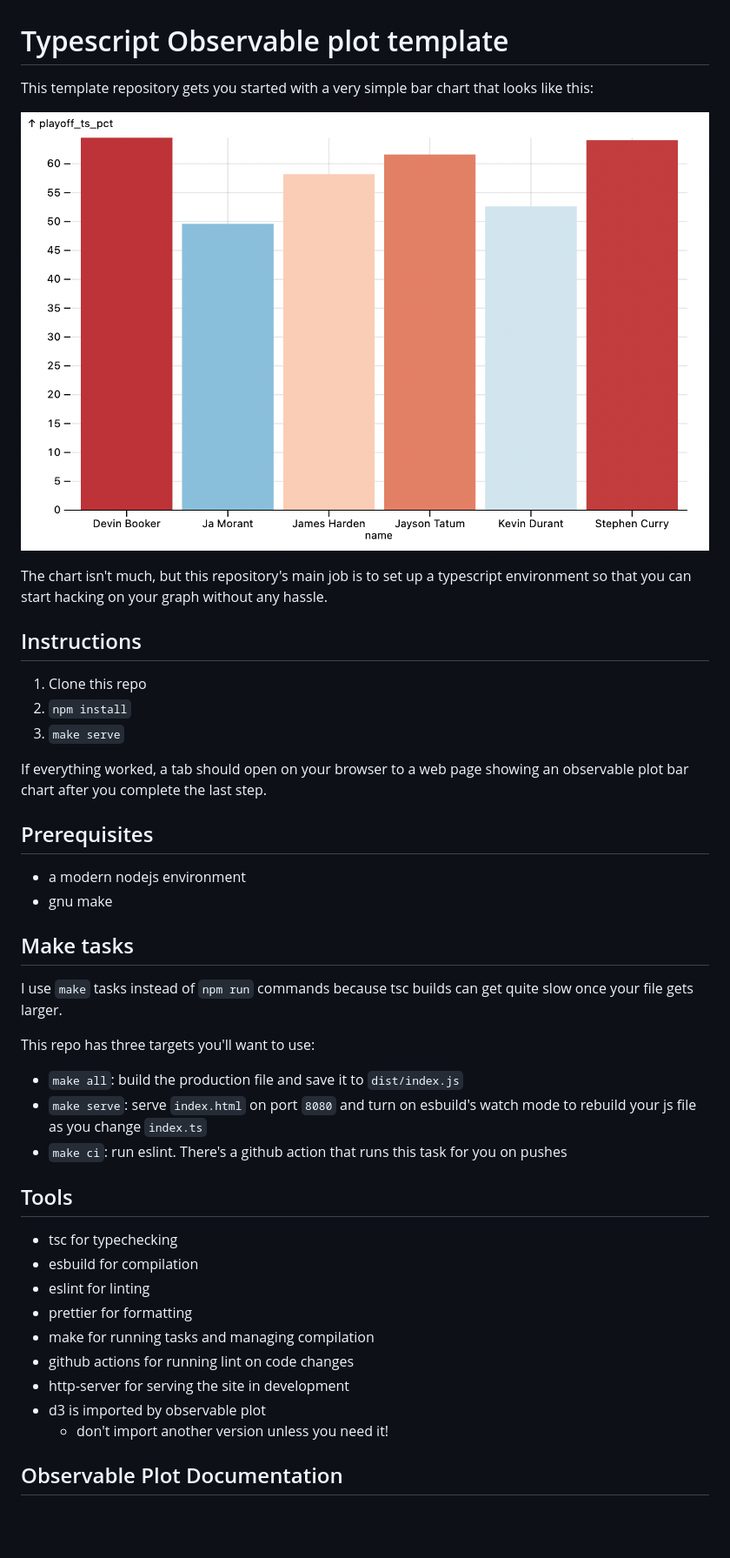
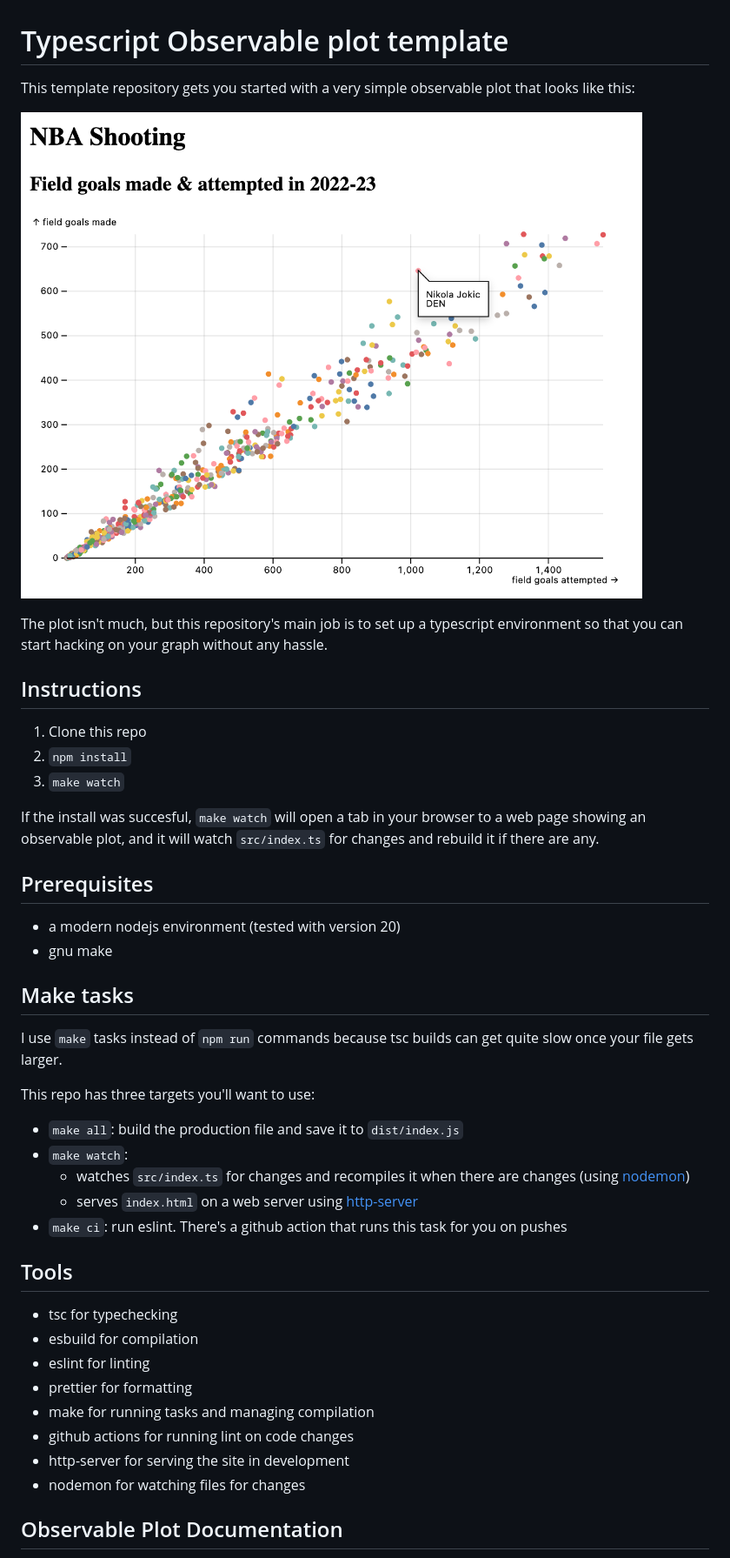
Before and after one commit to llimllib/observable-plot-template, a Markdown page: README.md, the part around the change printed below. Shown: that part at 87% size. Rendered like a GitHub page; pictures changed too: example.png; blank space fills up the shorter version.

```diff
--- a/README.md
+++ b/README.md
@@ -1,4 +1,4 @@
 # Typescript Observable plot template
 
-This template repository gets you started with a very simple bar chart that looks like this:
+This template repository gets you started with a very simple observable plot that looks like this:
 
@@ -6,17 +6,19 @@ This template repository gets you started with a very simple bar chart that look
 
-The chart isn't much, but this repository's main job is to set up a typescript environment so that you can start hacking on your graph without any hassle.
+The plot isn't much, but this repository's main job is to set up a typescript environment so that you can start hacking on your graph without any hassle.
 
 ## Instructions
 
 1. Clone this repo
 2. `npm install`
-3. `make serve`
+3. `make watch`
 
-If everything worked, a tab should open on your browser to a web page showing an observable plot bar chart after you complete the last step.
+If the install was succesful, `make watch` will open a tab in your browser to a
+web page showing an observable plot, and it will watch `src/index.ts` for
+changes and rebuild it if there are any.
 
 ## Prerequisites
 
-- a modern nodejs environment
+- a modern nodejs environment (tested with version 20)
 - gnu make
 
 ## Make tasks
@@ -26,7 +28,9 @@ I use `make` tasks instead of `npm run` commands because tsc builds can get quit
 This repo has three targets you'll want to use:
 
 - `make all`: build the production file and save it to `dist/index.js`
-- `make serve`: serve `index.html` on port `8080` and turn on esbuild's watch mode to rebuild your js file as you change `index.ts`
+- `make watch`:
+    - watches `src/index.ts` for changes and recompiles it when there are changes (using [nodemon](https://nodemon.io/))
+    - serves `index.html` on a web server using [http-server](https://www.npmjs.com/package/http-server)
 - `make ci`: run eslint. There's a github action that runs this task for you on pushes
 
 ## Tools
@@ -38,8 +42,7 @@ This repo has three targets you'll want to use:
 - make for running tasks and managing compilation
 - github actions for running lint on code changes
 - http-server for serving the site in development
-- d3 is imported by observable plot
-  - don't import another version unless you need it!
+- nodemon for watching files for changes
 
 ## Observable Plot Documentation
 
```
Also changed, not shown: other parts of README.md (+1 -1 lines).
